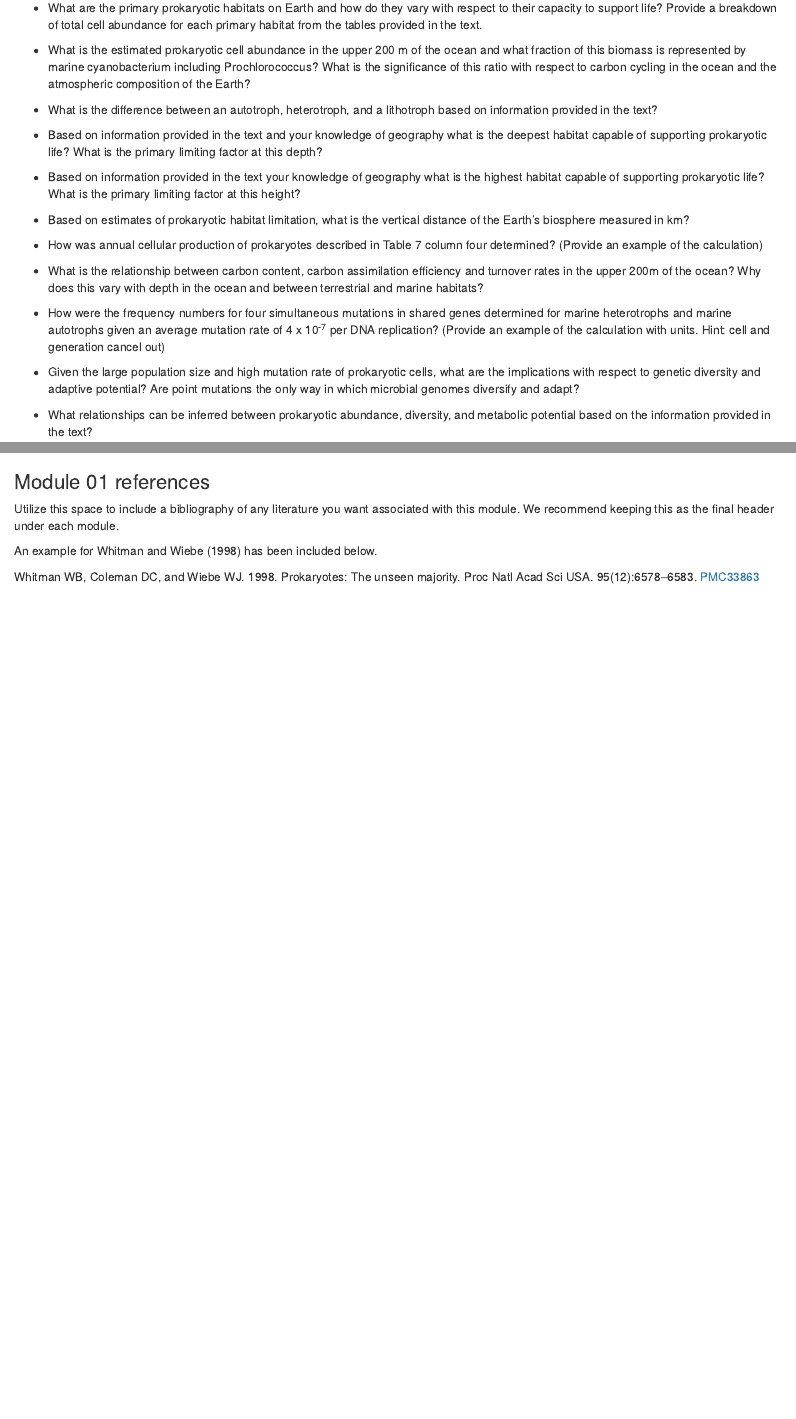
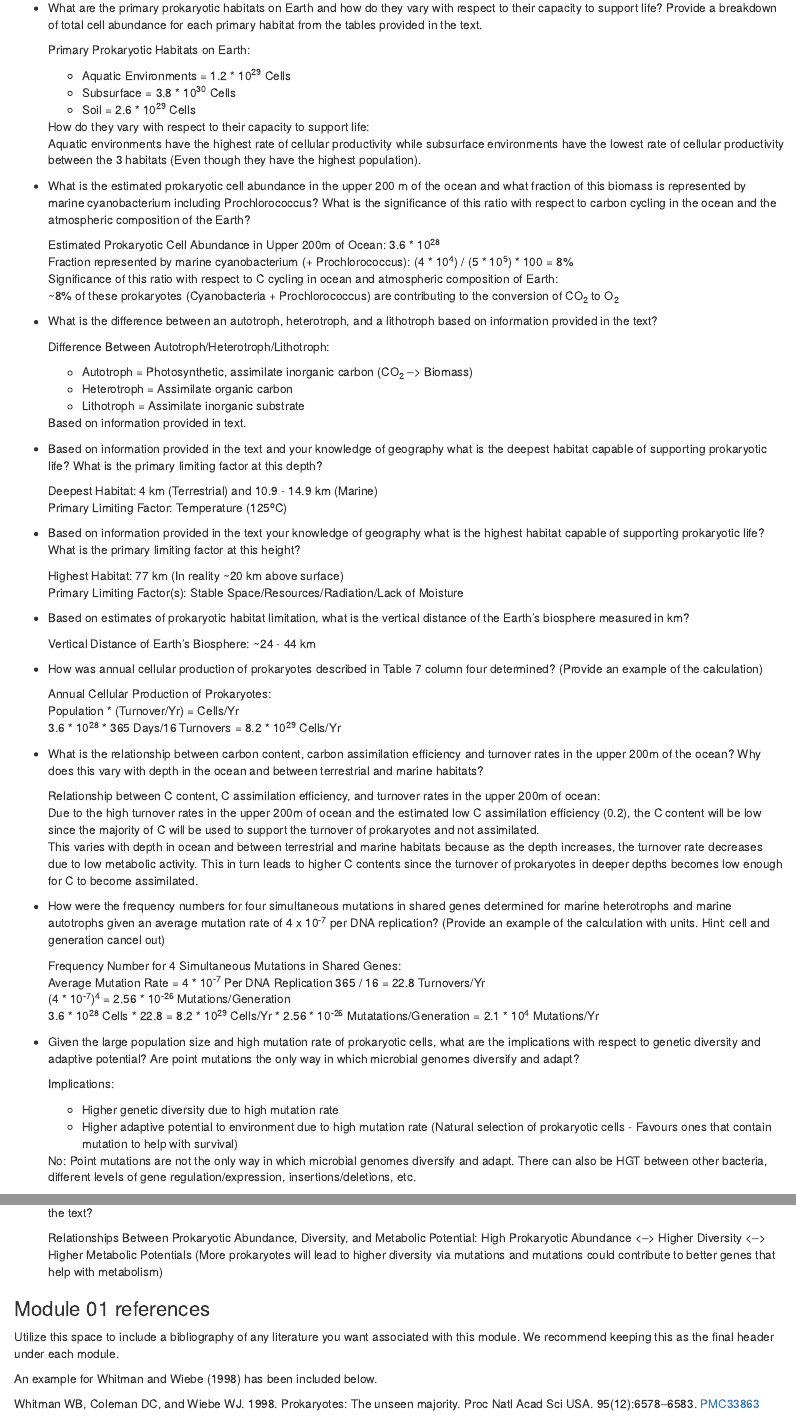
Before and after one commit to IStrykerI/MICB425_Portfolio, an R Markdown document (30616130_MICB425_portfolio.Rmd): the page in a window 1100 px wide, from 5560 px down, and a second part further down, joined at a grey line. Rendered offline with R 4.5, knitr and Pandoc, with nearby package versions.

Commit message:
Update Portfolio

```diff
--- a/30616130_MICB425_portfolio.Rmd
+++ b/30616130_MICB425_portfolio.Rmd
@@ -128,26 +128,98 @@ Describe the numerical abundance of microbial life in relation to the ecology an
 #### Specific questions:
 * What are the primary prokaryotic habitats on Earth and how do they vary with respect to their capacity to support life? Provide a breakdown of total cell abundance for each primary habitat from the tables provided in the text.
 
+
+    Primary Prokaryotic Habitats on Earth:
+    - Aquatic Environments = 1.2 * 10^29^ Cells
+    - Subsurface = 3.8 * 10^30^ Cells
+    - Soil = 2.6 * 10^29^ Cells
+
+    How do they vary with respect to their capacity to support life:
+    Aquatic environments have the highest rate of cellular productivity while subsurface environments have the lowest rate of cellular productivity between the 3 habitats (Even though they have the highest population).
+
+
 * What is the estimated prokaryotic cell abundance in the upper 200 m of the ocean and what fraction of this biomass is represented by marine cyanobacterium including Prochlorococcus? What is the significance of this ratio with respect to carbon cycling in the ocean and the atmospheric composition of the Earth?
+
+
+    Estimated Prokaryotic Cell Abundance in Upper 200m of Ocean: 3.6 * 10^28^
+    Fraction represented by marine cyanobacterium (+ Prochlorococcus): (4 * 10^4^) / (5 * 10^5^) * 100 = 8%
+    Significance of this ratio with respect to C cycling in ocean and atmospheric composition of Earth:
+    ~8% of these prokaryotes (Cyanobacteria + Prochlorococcus) are contributing to the conversion of CO~2~ to O~2~
+
 
 * What is the difference between an autotroph, heterotroph, and a lithotroph based on information provided in the text?
 
+
+    Difference Between Autotroph/Heterotroph/Lithotroph:
+    - Autotroph = Photosynthetic, assimilate inorganic carbon (CO~2~ --> Biomass)
+    - Heterotroph = Assimilate organic carbon
+    - Lithotroph = Assimilate inorganic substrate
+
+    Based on information provided in text.
+
+
 * Based on information provided in the text and your knowledge of geography what is the deepest habitat capable of supporting prokaryotic life? What is the primary limiting factor at this depth?
+
+
+    Deepest Habitat: 4 km (Terrestrial) and 10.9 - 14.9 km (Marine)
+    Primary Limiting Factor: Temperature (125^o^C)
+
 
 * Based on information provided in the text your knowledge of geography what is the highest habitat capable of supporting prokaryotic life? What is the primary limiting factor at this height?
 
+
+    Highest Habitat: 77 km (In reality ~20 km above surface)
+    Primary Limiting Factor(s): Stable Space/Resources/Radiation/Lack of Moisture
+
+
 * Based on estimates of prokaryotic habitat limitation, what is the vertical distance of the Earth’s biosphere measured in km?
+
+
+    Vertical Distance of Earth's Biosphere: ~24 - 44 km
+
 
 * How was annual cellular production of prokaryotes described in Table 7 column four determined? (Provide an example of the calculation)
 
+
+    Annual Cellular Production of Prokaryotes:
+    Population * (Turnover/Yr) = Cells/Yr
+    3.6 * 10^28^ * 365 Days/16 Turnovers = 8.2 * 10^29^ Cells/Yr
+
+
 * What is the relationship between carbon content, carbon assimilation efficiency and turnover rates in the upper 200m of the ocean? Why does this vary with depth in the ocean and between terrestrial and marine habitats?
+
+
+    Relationship between C content, C assimilation efficiency, and turnover rates in the upper 200m of ocean:
+    Due to the high turnover rates in the upper 200m of ocean and the estimated low C assimilation efficiency (0.2), the C content will be low since the majority of C will be used to support the turnover of prokaryotes and not assimilated.
+    This varies with depth in ocean and between terrestrial and marine habitats because as the depth increases, the turnover rate decreases due to low metabolic activity. This in turn leads to higher C contents since the turnover of prokaryotes in deeper depths becomes low enough for C to become assimilated.
+
+
 
 * How were the frequency numbers for four simultaneous mutations in shared genes determined for marine heterotrophs and marine autotrophs given an average mutation rate of 4 x 10^-7^ per DNA replication? (Provide an example of the calculation with units. Hint: cell and generation cancel out)
 
+
+    Frequency Number for 4 Simultaneous Mutations in Shared Genes:
+    Average Mutation Rate = 4 * 10^-7^ Per DNA Replication
+    365 / 16 = 22.8 Turnovers/Yr
+    (4 * 10^-7^)^4^ = 2.56 * 10^-26^ Mutations/Generation
+    3.6 * 10^28^ Cells * 22.8 = 8.2 * 10^29^ Cells/Yr * 2.56 * 10^-26^ Mutatations/Generation = 2.1 * 10^4^ Mutations/Yr
+
+
 * Given the large population size and high mutation rate of prokaryotic cells, what are the implications with respect to genetic diversity and adaptive potential? Are point mutations the only way in which microbial genomes diversify and adapt?
+
+
+    Implications:
+    - Higher genetic diversity due to high mutation rate
+    - Higher adaptive potential to environment due to high mutation rate (Natural selection of prokaryotic cells - Favours ones that contain mutation to help with survival)
+
+    No: Point mutations are not the only way in which microbial genomes diversify and adapt. There can also be HGT between other bacteria, different levels of gene regulation/expression, insertions/deletions, etc.
+
 
 * What relationships can be inferred between prokaryotic abundance, diversity, and metabolic potential based on the information provided in the text?
 
+
+    Relationships Between Prokaryotic Abundance, Diversity, and Metabolic Potential:
+    High Prokaryotic Abundance <--> Higher Diversity <--> Higher Metabolic Potentials (More prokaryotes will lead to higher diversity via mutations and mutations could contribute to better genes that help with metabolism)
 
 
 ### Module 01 references
```
Also changed, not shown: Working_Data.R (+30 -1 lines).
